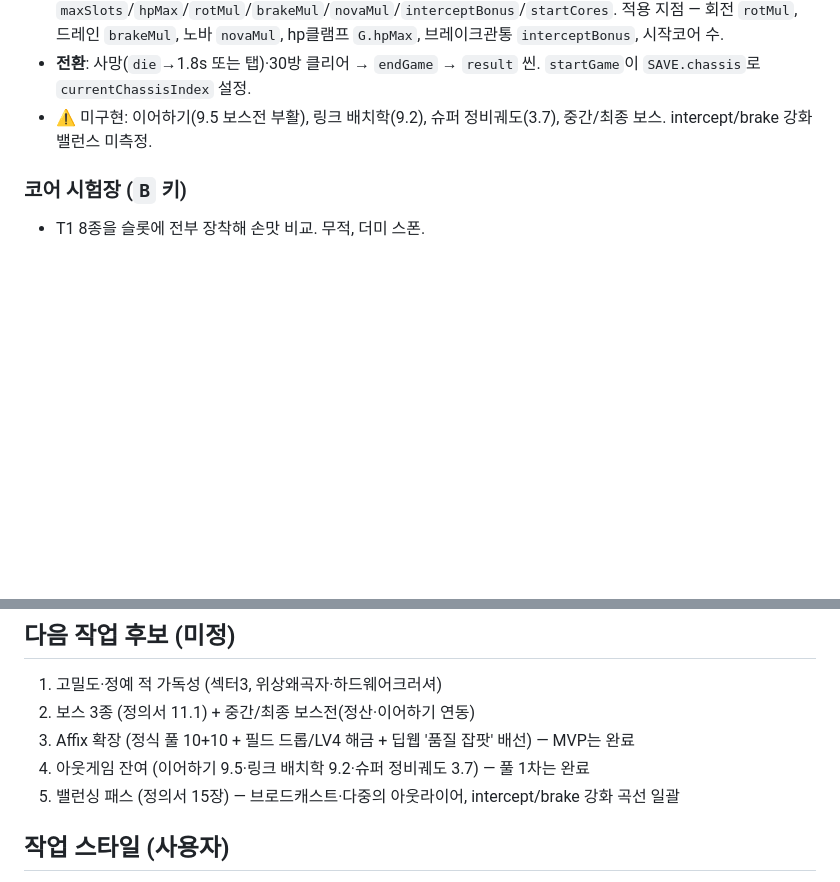
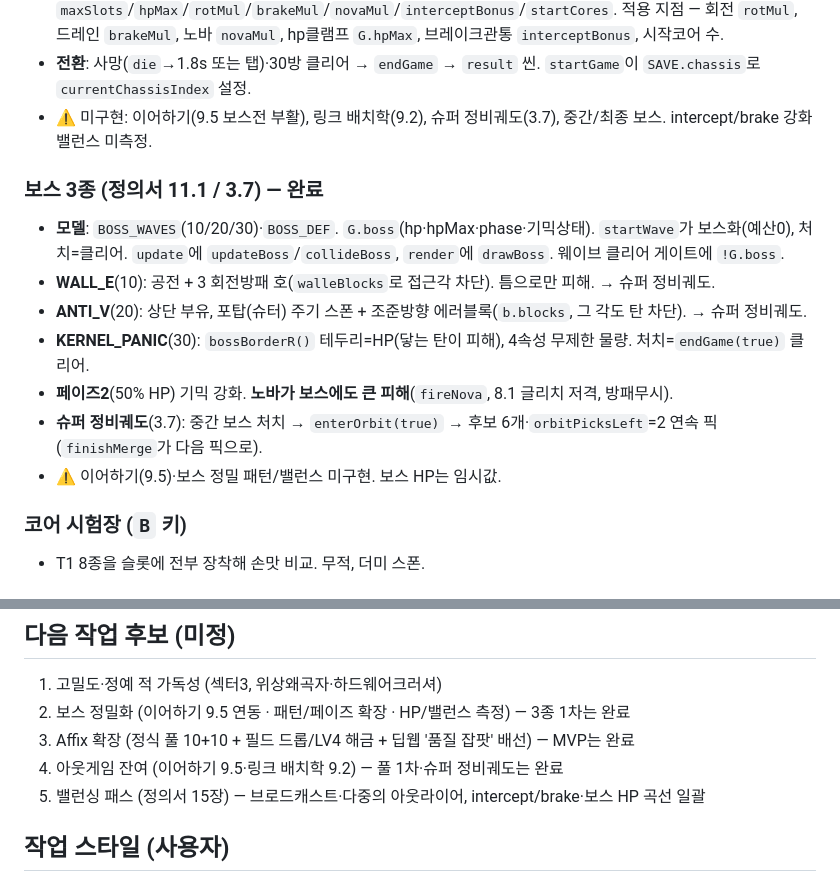
Before and after one commit to sungdeock917/NEON_KERNEL, a Markdown page: CLAUDE.md, 2 parts joined by grey strips. Drawn GitHub-style; blank space fills up the shorter version.

Commit message:
인계문서: 보스 3종 + 슈퍼 정비궤도 반영
Co-Authored-By: Claude Opus 4.8 (1M context) <noreply@anthropic.com>

```diff
--- a/CLAUDE.md
+++ b/CLAUDE.md
@@ -118,6 +118,16 @@
 - **전환**: 사망(`die`→1.8s 또는 탭)·30방 클리어 → `endGame` → `result` 씬. `startGame`이 `SAVE.chassis`로 `currentChassisIndex` 설정.
 - ⚠️ 미구현: 이어하기(9.5 보스전 부활), 링크 배치학(9.2), 슈퍼 정비궤도(3.7), 중간/최종 보스. intercept/brake 강화 밸런스 미측정.
 
+### 보스 3종 (정의서 11.1 / 3.7) — 완료
+- **모델**: `BOSS_WAVES`(10/20/30)·`BOSS_DEF`. `G.boss`(hp·hpMax·phase·기믹상태). `startWave`가 보스화(예산0), 처치=클리어.
+  `update`에 `updateBoss`/`collideBoss`, `render`에 `drawBoss`. 웨이브 클리어 게이트에 `!G.boss`.
+- **WALL_E**(10): 공전 + 3 회전방패 호(`walleBlocks`로 접근각 차단). 틈으로만 피해. → 슈퍼 정비궤도.
+- **ANTI_V**(20): 상단 부유, 포탑(슈터) 주기 스폰 + 조준방향 에러블록(`b.blocks`, 그 각도 탄 차단). → 슈퍼 정비궤도.
+- **KERNEL_PANIC**(30): `bossBorderR()` 테두리=HP(닿는 탄이 피해), 4속성 무제한 물량. 처치=`endGame(true)` 클리어.
+- **페이즈2**(50% HP) 기믹 강화. **노바가 보스에도 큰 피해**(`fireNova`, 8.1 글리치 저격, 방패무시).
+- **슈퍼 정비궤도**(3.7): 중간 보스 처치 → `enterOrbit(true)` → 후보 6개·`orbitPicksLeft`=2 연속 픽(`finishMerge`가 다음 픽으로).
+- ⚠️ 이어하기(9.5)·보스 정밀 패턴/밸런스 미구현. 보스 HP는 임시값.
+
 ### 코어 시험장 (`B` 키)
 - T1 8종을 슬롯에 전부 장착해 손맛 비교. 무적, 더미 스폰.
 
@@ -142,10 +152,10 @@
 
 ## 다음 작업 후보 (미정)
 1. 고밀도·정예 적 가독성 (섹터3, 위상왜곡자·하드웨어크러셔)
-2. 보스 3종 (정의서 11.1) + 중간/최종 보스전(정산·이어하기 연동)
+2. 보스 정밀화 (이어하기 9.5 연동 · 패턴/페이즈 확장 · HP/밸런스 측정) — 3종 1차는 완료
 3. Affix 확장 (정식 풀 10+10 + 필드 드롭/LV4 해금 + 딥웹 '품질 잡팟' 배선) — MVP는 완료
-4. 아웃게임 잔여 (이어하기 9.5·링크 배치학 9.2·슈퍼 정비궤도 3.7) — 풀 1차는 완료
-5. 밸런싱 패스 (정의서 15장) — 브로드캐스트·다중의 아웃라이어, intercept/brake 강화 곡선 일괄
+4. 아웃게임 잔여 (이어하기 9.5·링크 배치학 9.2) — 풀 1차·슈퍼 정비궤도는 완료
+5. 밸런싱 패스 (정의서 15장) — 브로드캐스트·다중의 아웃라이어, intercept/brake·보스 HP 곡선 일괄
 
 ## 작업 스타일 (사용자)
 - 시스템 간 모순을 날카롭게 잡음. 결정 전 장단점·대안을 솔직히 제시하고, 사용자 확정 후 구현.
```
